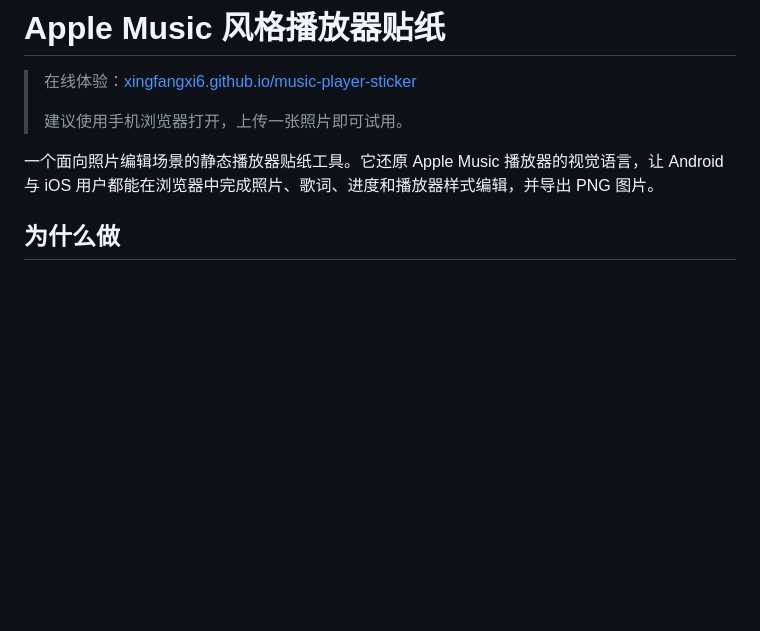
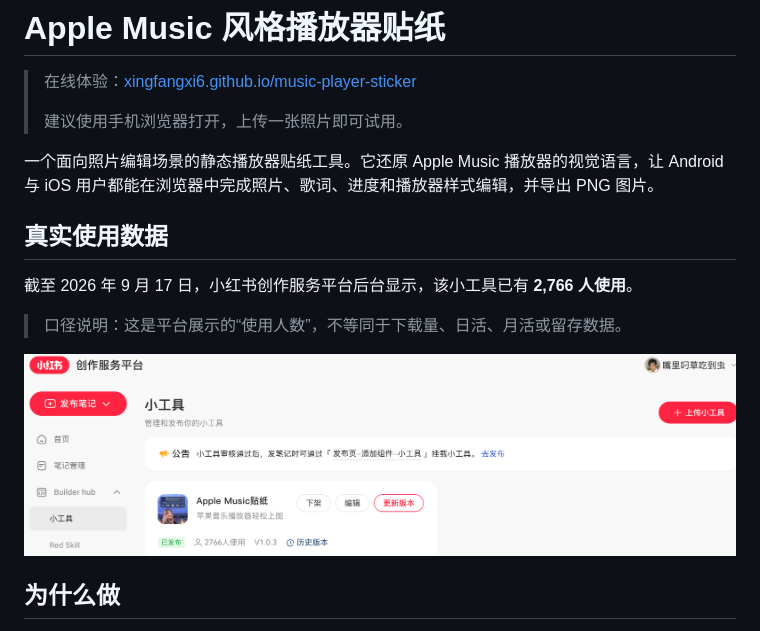
Before and after one commit to xingfangxi6/music-player-sticker, a Markdown page: README.md, the part around the change. Rendered like a GitHub page; pictures changed too: evidence/xiaohongshu-tool-usage-20260917.png (added); blank space fills up the shorter version.

Commit message:
Add verified Xiaohongshu usage evidence

```diff
--- a/README.md
+++ b/README.md
@@ -5,6 +5,14 @@
 > 建议使用手机浏览器打开，上传一张照片即可试用。
 
 一个面向照片编辑场景的静态播放器贴纸工具。它还原 Apple Music 播放器的视觉语言，让 Android 与 iOS 用户都能在浏览器中完成照片、歌词、进度和播放器样式编辑，并导出 PNG 图片。
+
+## 真实使用数据
+
+截至 2026 年 9 月 17 日，小红书创作服务平台后台显示，该小工具已有 **2,766 人使用**。
+
+> 口径说明：这是平台展示的“使用人数”，不等同于下载量、日活、月活或留存数据。
+
+![小红书小工具后台使用人数截图](evidence/xiaohongshu-tool-usage-20260917.png)
 
 ## 为什么做
 
```
Also changed, not shown: 投递项目说明.md (added, +32 -0 lines).
